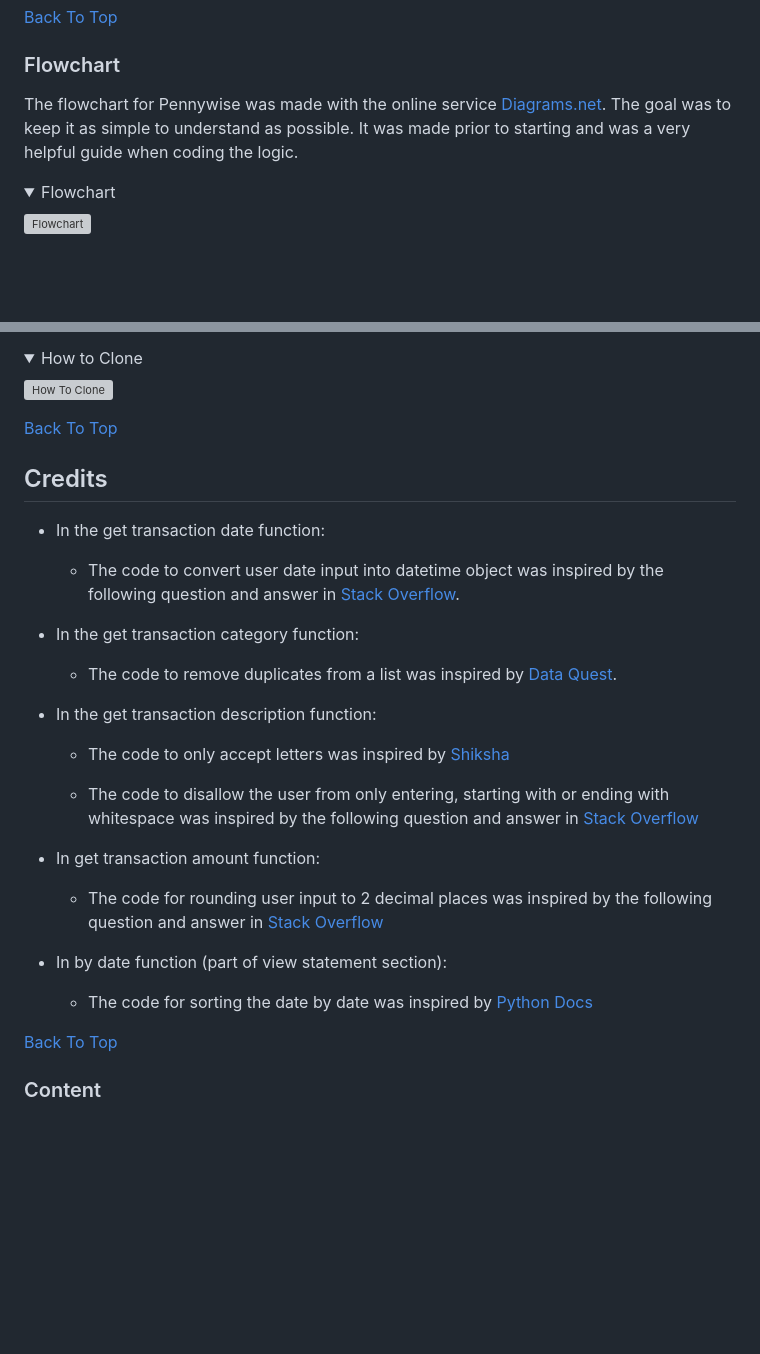
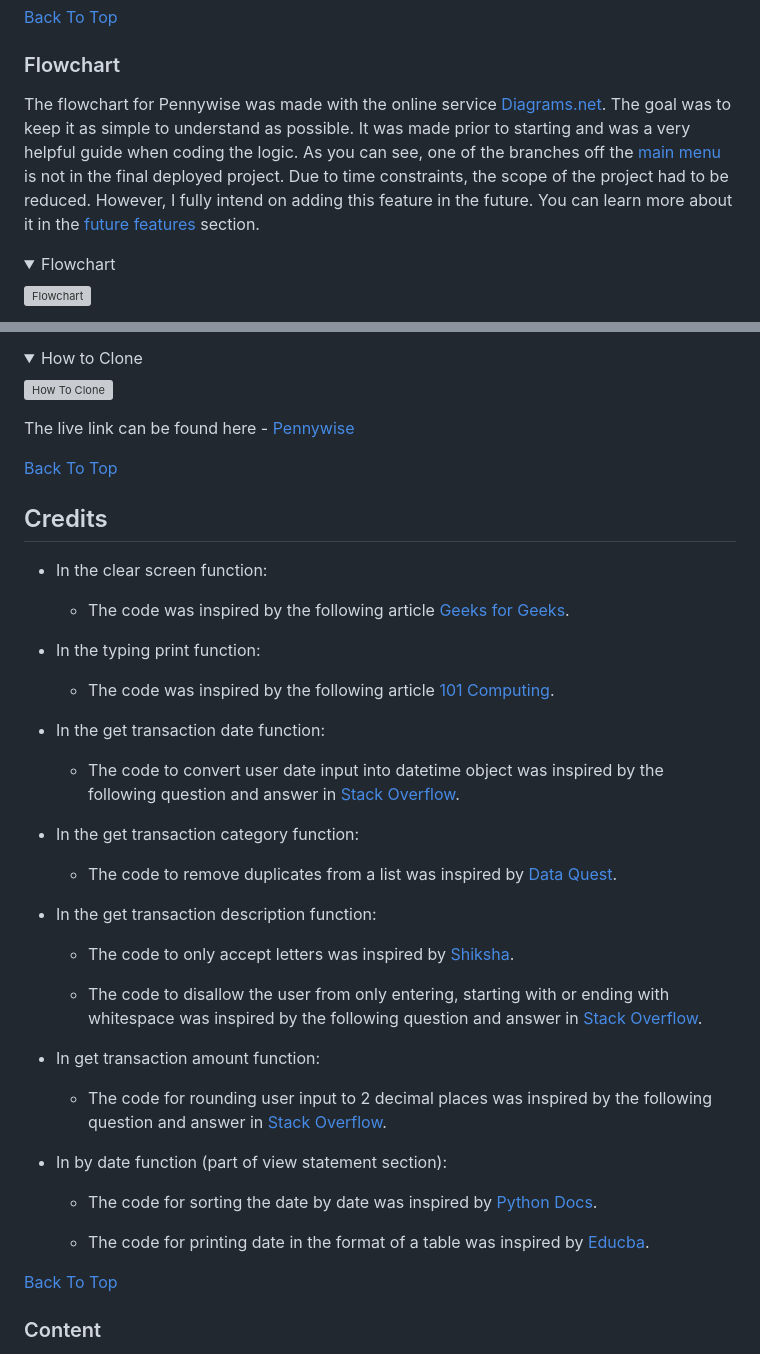
Before and after one commit to bpstephanie/Pennywise, a Markdown page: README.md, 2 parts joined by grey strips. GitHub-like rendering; folded sections open; blank space fills up the shorter version; grey boxes are pictures that could not be loaded.

Commit message:
Add content to credit section in readme

```diff
--- a/README.md
+++ b/README.md
@@ -79,7 +79,7 @@ At the top left of the page, just above the console screen, there is a Run Progr
 
 ### Flowchart
 
-The flowchart for Pennywise was made with the online service [Diagrams.net](https://app.diagrams.net/). The goal was to keep it as simple to understand as possible. It was made prior to starting and was a very helpful guide when coding the logic.
+The flowchart for Pennywise was made with the online service [Diagrams.net](https://app.diagrams.net/). The goal was to keep it as simple to understand as possible. It was made prior to starting and was a very helpful guide when coding the logic. As you can see, one of the branches off the [main menu](<#main-menu>) is not in the final deployed project. Due to time constraints, the scope of the project had to be reduced. However, I fully intend on adding this feature in the future. You can learn more about it in the [future features](<#future-features>) section.
 
 <details><summary>Flowchart</summary>
 
@@ -643,28 +644,37 @@ The steps to clone a project from GitHub are as follows:
 
   </details>
 
+
+The live link can be found here - <a href="https://pennywise-budget-tracker-ce1c05dc8133.herokuapp.com/">Pennywise</a>
+
 [Back To Top](<#contents>)
 
 ## Credits
+* In the clear screen function:
+    - The code was inspired by the following article [Geeks for Geeks](https://www.geeksforgeeks.org/clear-screen-python/).
+
+* In the typing print function:
+     - The code was inspired by the following article [101 Computing](https://www.101computing.net/python-typing-text-effect/).
 
 * In the get transaction date function:
     - The code to convert user date input into datetime object was inspired by the following question and answer in [Stack Overflow](https://stackoverflow.com/questions/53248537/typeerror-not-supported-between-instances-of-datetime-datetime-and-str).
+
 
 * In the get transaction category function:
     - The code to remove duplicates from a list was inspired by [Data Quest](https://www.dataquest.io/blog/how-to-remove-duplicates-from-a-python-list/).
 
 * In the get transaction description function:
-    - The code to only accept letters was inspired by [Shiksha](https://www.shiksha.com/online-courses/articles/isalpha-method-in-python/#:~:text=The%20isalpha()%20method%20can,entered%20only%20contains%20alphabetic%20characters.)
+    - The code to only accept letters was inspired by [Shiksha](https://www.shiksha.com/online-courses/articles/isalpha-method-in-python/#:~:text=The%20isalpha()%20method%20can,entered%20only%20contains%20alphabetic%20characters.).
 
-    - The code to disallow the user from only entering, starting with or ending with whitespace was inspired by the following question and answer in [Stack Overflow](https://stackoverflow.com/questions/68417120/not-allowing-spaces-in-string-input-python)
+    - The code to disallow the user from only entering, starting with or ending with whitespace was inspired by the following question and answer in [Stack Overflow](https://stackoverflow.com/questions/68417120/not-allowing-spaces-in-string-input-python).
 
 * In get transaction amount function:
-    - The code for rounding user input to 2 decimal places was inspired by the following question and answer in [Stack Overflow](https://stackoverflow.com/questions/51690770/how-to-restrict-user-to-input-only-upto-two-decimal-point-float-numbers-in-pytho)
+    - The code for rounding user input to 2 decimal places was inspired by the following question and answer in [Stack Overflow](https://stackoverflow.com/questions/51690770/how-to-restrict-user-to-input-only-upto-two-decimal-point-float-numbers-in-pytho).
 
 * In by date function (part of view statement section):
-    - The code for sorting the date by date was inspired by [Python Docs](https://docs.python.org/3/howto/sorting.html)
+    - The code for sorting the date by date was inspired by [Python Docs](https://docs.python.org/3/howto/sorting.html).
 
-
+    - The code for printing date in the format of a table was inspired by [Educba](https://www.educba.com/python-print-table/).
 
 [Back To Top](<#contents>)
 
```
Also changed, not shown: other parts of README.md (+3 -2 lines).
